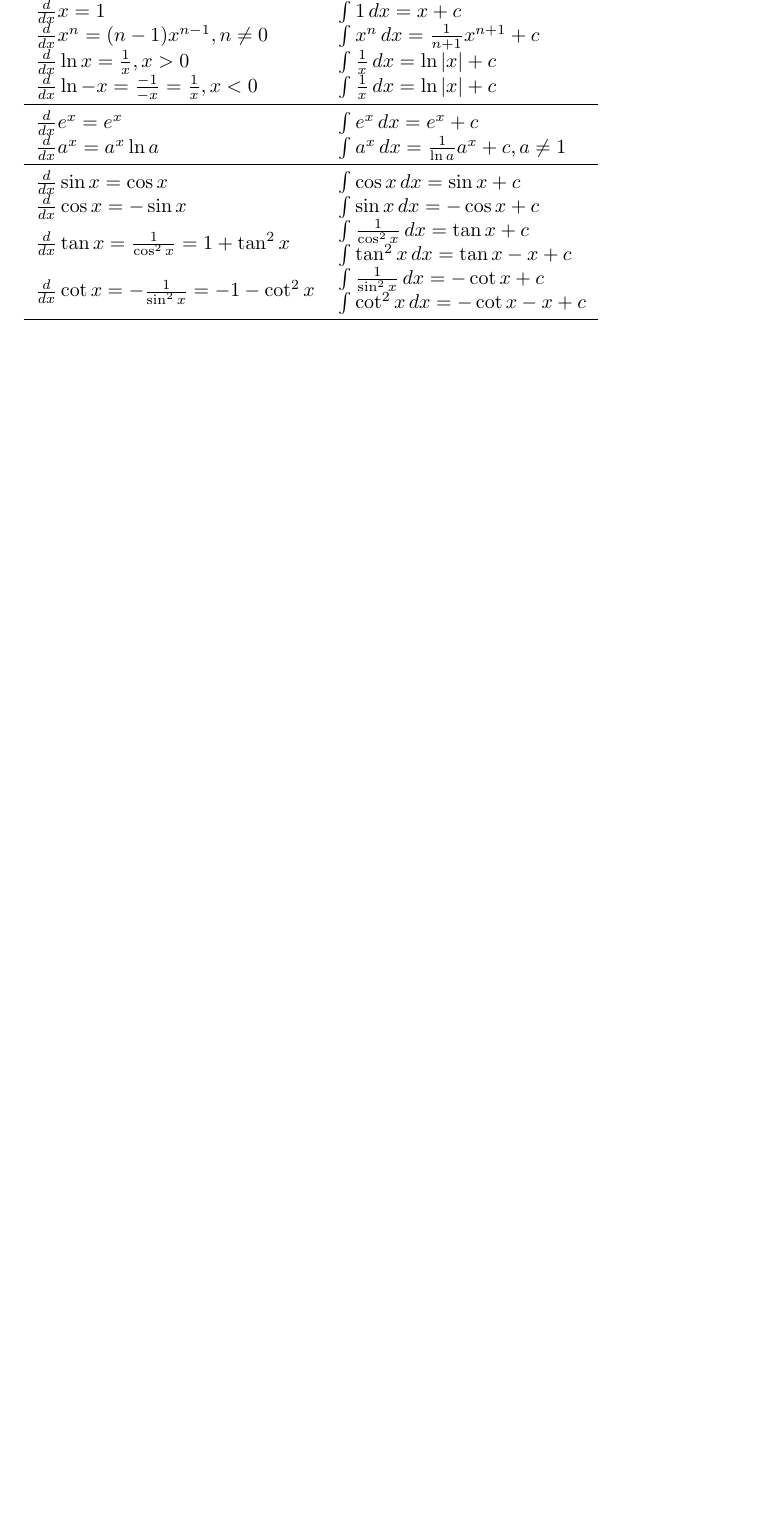
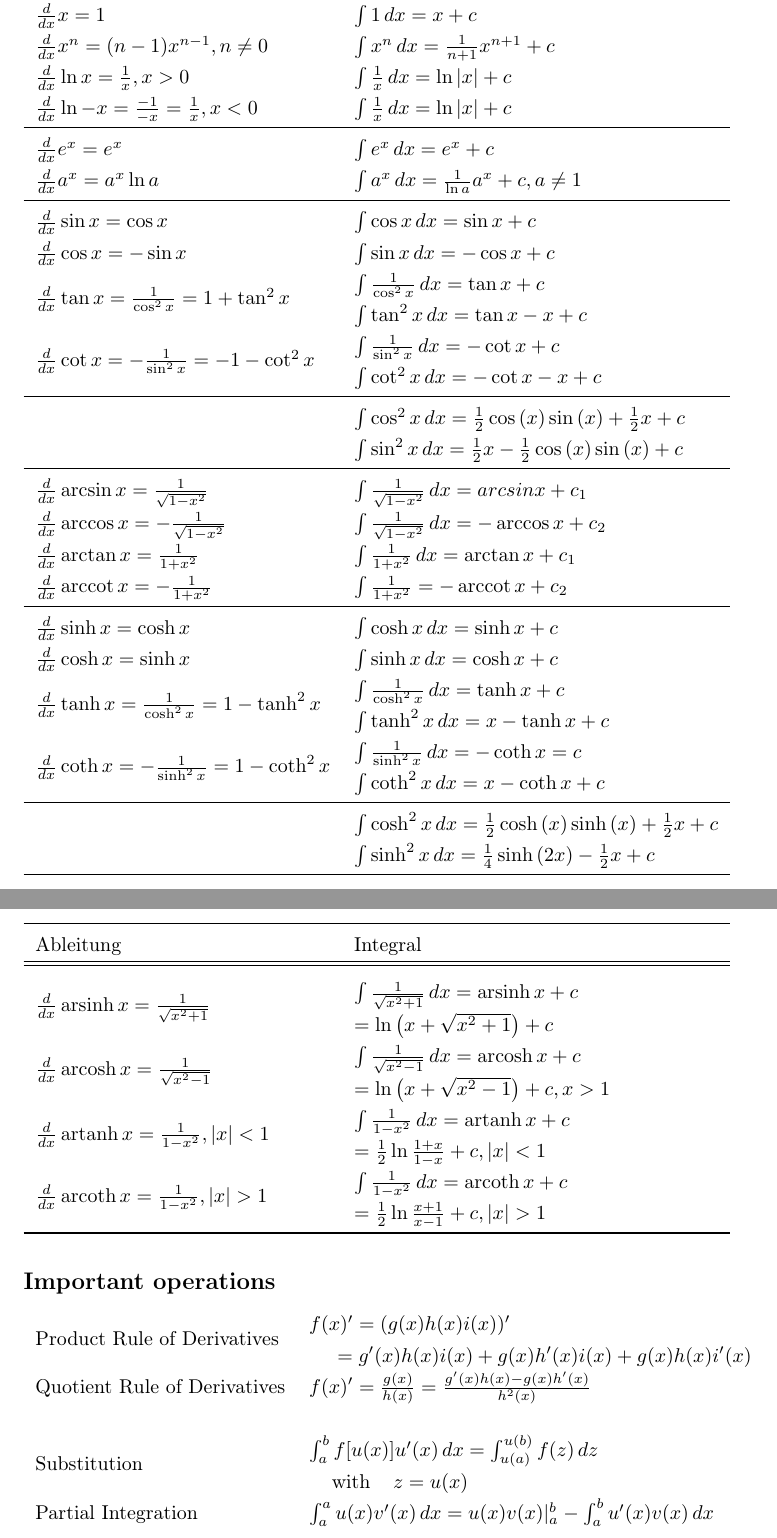
Before and after one commit to TheComet/analysis, a LaTeX document (analysis-formelsammlung.tex, which reads preamble/packages.tex, sections/integrals.tex): part of page 2 of 2 before the commit and two parts of pages 2 and 3 of 3 after it, the two joined at a grey line, cut so that both start at the same text, the shorter picture padded with empty space. Compiled offline with pdfLaTeX.

Commit message:
integral/derivative table finished

```diff
--- a/analysis-formelsammlung.tex
+++ b/analysis-formelsammlung.tex
@@ -1,4 +1,4 @@
-\documentclass[]{article}
+\documentclass{article}
 
 \input{preamble/packages.tex}
 \input{preamble/title.tex}
--- a/preamble/packages.tex
+++ b/preamble/packages.tex
@@ -5,3 +5,12 @@
 \usepackage{multirow}
 \usepackage{lscape}
 \usepackage[flushleft]{threeparttable}
+\usepackage{amsmath}
+    \DeclareMathOperator{\arcsec}{arcsec}
+    \DeclareMathOperator{\arccot}{arccot}
+    \DeclareMathOperator{\arccsc}{arccsc}
+    \DeclareMathOperator{\arsinh}{arsinh}
+    \DeclareMathOperator{\arcosh}{arcosh}
+    \DeclareMathOperator{\artanh}{artanh}
+    \DeclareMathOperator{\arcoth}{arcoth}
+\usepackage{longtable}
--- a/sections/integrals.tex
+++ b/sections/integrals.tex
@@ -2,15 +2,20 @@
 
-\section{Tabelle der Grundintegrale}
-
-\begin{table}[!htb]
-    %\caption{}
-    \begin{minipage}{.5\linewidth}
-        \centering
-        \begin{tabular}{ll}
+\subsection*{Table of base integrals}
+\bgroup
+    \def\arraystretch{1.3}
+    \begin{longtable}{ll}
         \toprule
         Ableitung & Integral \\
+        \hline
+        \midrule
 
-            \midrule
+        \endhead
+        \endfoot
+        \endlastfoot
+
+        % -------------------------------------------------------------------------------------
+        % Basic shit
+        % -------------------------------------------------------------------------------------
         $\frac{d}{dx} c = 0$ &
         $\int 0\,dx = c$
         \\
@@ -43,27 +54,118 @@
         $\int \sin{x}\,dx = -\cos{x} + c$
         \\
         \multirow{2}{*}{$\frac{d}{dx} \tan{x} = \frac{1}{\cos^2{x}} = 1 + \tan^2{x}$} &
-            $\int \frac{1}{\cos^2{x}}\,dx = \tan{x} + c$ \\ &
+        $\int \frac{1}{\cos^2{x}}\,dx = \tan{x} + c$ \\* &
         $\int \tan^2{x}\,dx = \tan{x}-x + c$
         \\
         \multirow{2}{*}{$\frac{d}{dx} \cot{x} = -\frac{1}{\sin^2{x}} = -1 - \cot^2{x}$} &
-            $\int \frac{1}{\sin^2{x}}\,dx = -\cot{x} + c$ \\ &
+        $\int \frac{1}{\sin^2{x}}\,dx = -\cot{x} + c$ \\* &
         $\int \cot^2{x}\,dx = -\cot{x}-x + c$
         \\
+        \midrule
+        &
+        $\int \cos^2{x}\,dx = \frac{1}{2}\cos{(x)}\sin{(x)}+\frac{1}{2}x + c$
+        \\
+        &
+        $\int \sin^2{x}\,dx = \frac{1}{2}x-\frac{1}{2}\cos{(x)}\sin{(x)} + c$
+        \\
 
+        % -------------------------------------------------------------------------------------
+        % Inverse trig functions
+        % -------------------------------------------------------------------------------------
         \midrule
+        $\frac{d}{dx} \arcsin{x} = \frac{1}{\sqrt{1-x^2}}$ &
+        $\int \frac{1}{\sqrt{1-x^2}}\,dx = arcsin{x} + c_1$
+        \\
+        $\frac{d}{dx} \arccos{x} = -\frac{1}{\sqrt{1-x^2}}$ &
+        $\int \frac{1}{\sqrt{1-x^2}}\,dx = -\arccos{x} + c_2$
+        \\
+        $\frac{d}{dx} \arctan{x} = \frac{1}{1+x^2}$ &
+        $\int \frac{1}{1+x^2}\,dx = \arctan{x} + c_1$
+        \\
+        $\frac{d}{dx} \arccot{x} = -\frac{1}{1+x^2} $ &
+        $\int \frac{1}{1+x^2} = -\arccot{x} + c_2$
+        \\
 
+        % -------------------------------------------------------------------------------------
+        % Hyperbolic trig functions
+        % -------------------------------------------------------------------------------------
+        \midrule
+        $\frac{d}{dx} \sinh{x} = \cosh{x}$ &
+        $\int \cosh{x}\,dx = \sinh{x} + c$
+        \\
+        $\frac{d}{dx} \cosh{x} = \sinh{x}$ &
+        $\int \sinh{x}\,dx = \cosh{x} + c$
+        \\
+        \multirow{2}{*}{$\frac{d}{dx} \tanh{x} = \frac{1}{\cosh^2{x}} = 1 - \tanh^2{x}$} &
+        $\int \frac{1}{\cosh^2{x}}\,dx = \tanh{x} + c$ \\* &
+        $\int \tanh^2{x}\,dx = x - \tanh{x} + c$
+        \\
+        \multirow{2}{*}{$\frac{d}{dx} \coth{x} = -\frac{1}{\sinh^2{x}} = 1 - \coth^2{x}$} &
+        $\int \frac{1}{\sinh^2{x}}\,dx = -\coth{x} = c$ \\* &
+        $\int \coth^2{x}\,dx = x - \coth{x} + c$
+        \\
+        \midrule
+        &
+        $\int \cosh^2{x}\,dx = \frac{1}{2}\cosh{(x)}\sinh{(x)}+\frac{1}{2}x + c$
+        \\
+        &
+        $\int \sinh^2{x}\,dx = \frac{1}{4}\sinh{(2x)}-\frac{1}{2}x + c$
+        \\
+
+        % -------------------------------------------------------------------------------------
+        % Inverse hyperbolic trig functions
+        % -------------------------------------------------------------------------------------
+        \midrule
+        \multirow{2}{*}{$\frac{d}{dx} \arsinh{x} = \frac{1}{\sqrt{x^2+1}}$} &
+        $\int \frac{1}{\sqrt{x^2+1}}\,dx = \arsinh{x} + c$ \\* &
+        $=\ln{\left(x + \sqrt{x^2+1}\right)} + c$
+        \\
+        \multirow{2}{*}{$\frac{d}{dx} \arcosh{x} = \frac{1}{\sqrt{x^2-1}}$} &
+        $\int \frac{1}{\sqrt{x^2-1}}\,dx = \arcosh{x} + c$ \\* &
+        $=\ln{\left(x + \sqrt{x^2-1}\right)} + c, x > 1$
+        \\
+        \multirow{2}{*}{$\frac{d}{dx} \artanh{x} = \frac{1}{1-x^2}, |x| < 1$} &
+        $\int \frac{1}{1-x^2}\,dx = \artanh{x} + c$ \\* &
+        $=\frac{1}{2}\ln{\frac{1+x}{1-x}} + c, |x| < 1$
+        \\
+        \multirow{2}{*}{$\frac{d}{dx} \arcoth{x} = \frac{1}{1-x^2}, |x| > 1$} &
+        $\int \frac{1}{1-x^2}\,dx = \arcoth{x} + c$ \\* &
+        $=\frac{1}{2}\ln{\frac{x+1}{x-1}} + c, |x| > 1$
+        \\
+
+        % -------------------------------------------------------------------------------------
+        % Substitution, partial integration
+        % -------------------------------------------------------------------------------------
+
+        \bottomrule
+    \end{longtable}
+
+\egroup
+
+
+\subsection*{Important operations}
+\bgroup
+    \def\arraystretch{1.3}
+    \begin{tabular}{ll}
+
+        \multirow{2}{*}{Product Rule of Derivatives} &
+        $f(x)' = (g(x)h(x)i(x))'$ \\* &
+        $\hspace{5mm} = g'(x)h(x)i(x) + g(x)h'(x)i(x) + g(x)h(x)i'(x)$
+        \\
+
+        Quotient Rule of Derivatives &
+        $f(x)' = \frac{g(x)}{h(x)} = \frac{g'(x)h(x) - g(x)h'(x)}{h^2(x)}$
+        \\
+
+        &\\
+
+        \multirow{2}{*}{Substitution} &
+        $\int_a^b f[u(x)]u'(x)\,dx = \int_{u(a)}^{u(b)} f(z)\,dz$ \\* &
+        $\hspace{4mm}\textrm{with}\hspace{4mm} z = u(x)$
+        \\
+
+        Partial Integration &
+        $\int_a^a u(x)v'(x)\,dx = u(x)v(x)\rvert_a^b - \int_a^b u'(x)v(x)\,dx$
+        \\
     \end{tabular}
-    \end{minipage}%
-%    \begin{minipage}{.5\linewidth}
-%        \centering
-%        \begin{tabular}{ll}
-%            \toprule
-%            Ableitung & Integral \\
-%
-%            \midrule
-%        \end{tabular}
-%    \end{minipage}
-\end{table}
-
-%\end{landscape}
+\egroup
```
Also changed, not shown: sections/integrals.tex (8 more changed lines). Lines whose indentation alone changed are shown as unchanged.
